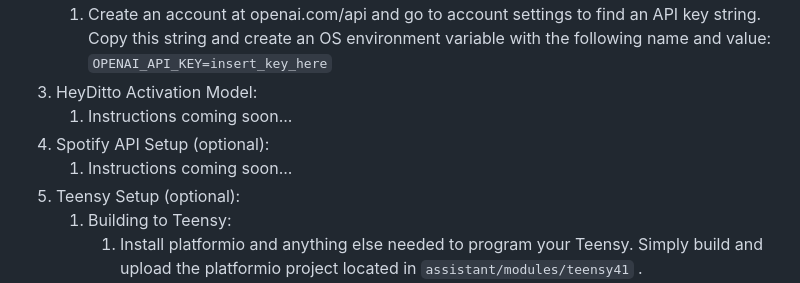
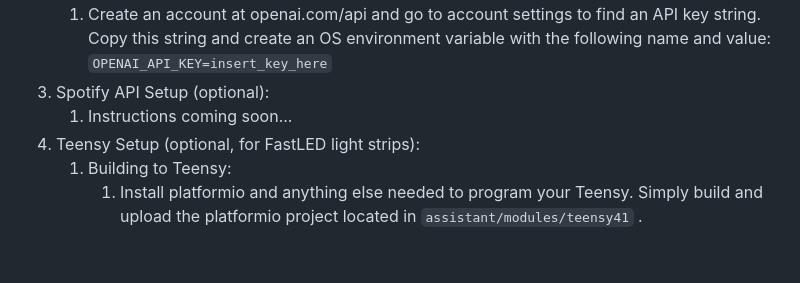
Before and after one commit to ditto-assistant/ditto-app, a Markdown page: README.md, the part around the change. GitHub-like rendering; blank space fills up the shorter version.

```diff
--- a/README.md
+++ b/README.md
@@ -52,11 +52,9 @@ pip install -r requirements.txt
       1. Set `GOOGLE_APPLICATION_CREDENTIALS` to the absolute path of the .json credential key.
 2. OpenAI API Setup (GPT-3):
    1. Create an account at openai.com/api and go to account settings to find an API key string. Copy this string and create an OS environment variable with the following name and value: `OPENAI_API_KEY=insert_key_here`
-3. HeyDitto Activation Model:
+3. Spotify API Setup (optional):
    1. Instructions coming soon...
-4. Spotify API Setup (optional):
-   1. Instructions coming soon...
-5. Teensy Setup (optional):
+4. Teensy Setup (optional, for FastLED light strips):
    1. Building to Teensy:
       1. Install platformio and anything else needed to program your Teensy. Simply build and upload the platformio project located in `assistant/modules/teensy41` .
    2. Assistant Setup for Teensy.
```
